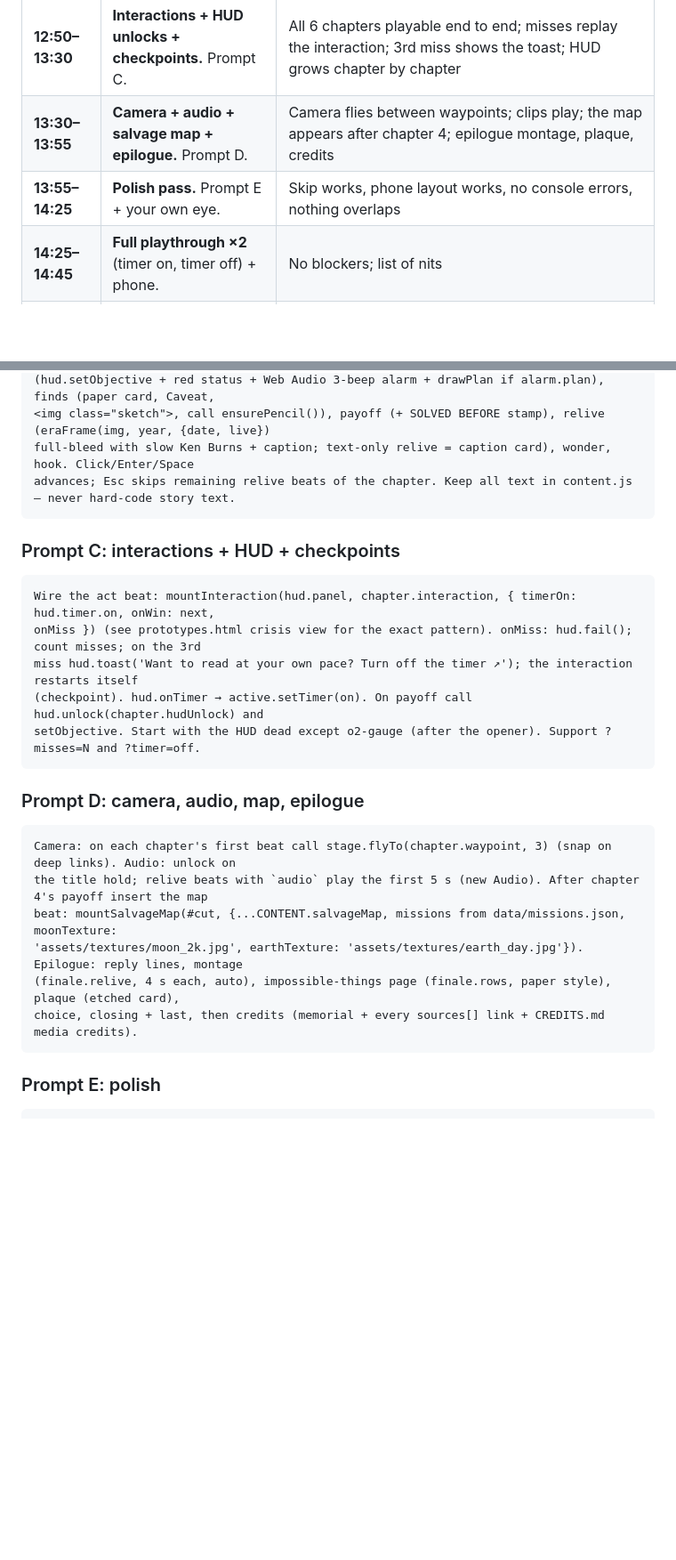
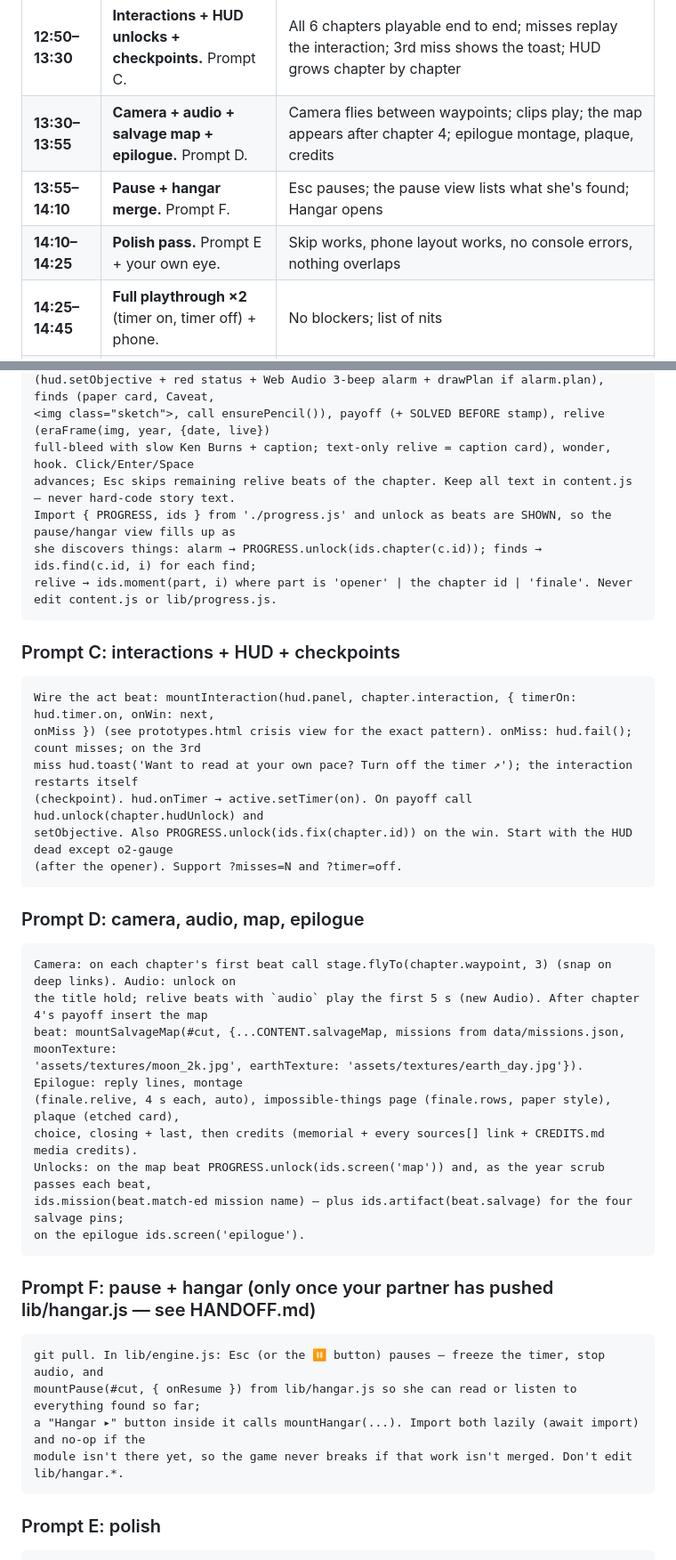
Before and after one commit to SumanthVarma798/everything-they-left, a Markdown page: RUNBOOK.md, 2 parts joined by grey strips. Shown at 89% size. Drawn GitHub-style; blank space fills up the shorter version.

````diff
--- a/RUNBOOK.md
+++ b/RUNBOOK.md
@@ -201,7 +201,8 @@ Paste the prompt, let Cursor work, run the check, fix, move on. **Deploy at the
 | **12:15–12:50** | **Engine: beat list + text renderers.** Prompt B. | Clicking through goes title → prologue → opener → chapter 1 alarm/finds/payoff/wonder with typed text; relive frames show in the right era look |
 | **12:50–13:30** | **Interactions + HUD unlocks + checkpoints.** Prompt C. | All 6 chapters playable end to end; misses replay the interaction; 3rd miss shows the toast; HUD grows chapter by chapter |
 | **13:30–13:55** | **Camera + audio + salvage map + epilogue.** Prompt D. | Camera flies between waypoints; clips play; the map appears after chapter 4; epilogue montage, plaque, credits |
-| **13:55–14:25** | **Polish pass.** Prompt E + your own eye. | Skip works, phone layout works, no console errors, nothing overlaps |
+| **13:55–14:10** | **Pause + hangar merge.** Prompt F. | Esc pauses; the pause view lists what she's found; Hangar opens |
+| **14:10–14:25** | **Polish pass.** Prompt E + your own eye. | Skip works, phone layout works, no console errors, nothing overlaps |
 | **14:25–14:45** | **Full playthrough ×2** (timer on, timer off) + phone. | No blockers; list of nits |
 | **14:45–15:00** | **Freeze. Deploy. Rehearse the demo twice.** | Live URL works on your phone |
 
@@ -226,6 +227,9 @@ renderer per beat type from the "Beat renderers" table: line (typewriter 45 ch/s
 <img class="sketch">, call ensurePencil()), payoff (+ SOLVED BEFORE stamp), relive (eraFrame(img, year, {date, live})
 full-bleed with slow Ken Burns + caption; text-only relive = caption card), wonder, hook. Click/Enter/Space
 advances; Esc skips remaining relive beats of the chapter. Keep all text in content.js — never hard-code story text.
+Import { PROGRESS, ids } from './progress.js' and unlock as beats are SHOWN, so the pause/hangar view fills up as
+she discovers things: alarm → PROGRESS.unlock(ids.chapter(c.id)); finds → ids.find(c.id, i) for each find;
+relive → ids.moment(part, i) where part is 'opener' | the chapter id | 'finale'. Never edit content.js or lib/progress.js.
 ```
 ### Prompt C: interactions + HUD + checkpoints
 ```
@@ -233,7 +237,8 @@ Wire the act beat: mountInteraction(hud.panel, chapter.interaction, { timerOn: h
 onMiss }) (see prototypes.html crisis view for the exact pattern). onMiss: hud.fail(); count misses; on the 3rd
 miss hud.toast('Want to read at your own pace? Turn off the timer ↗'); the interaction restarts itself
 (checkpoint). hud.onTimer → active.setTimer(on). On payoff call hud.unlock(chapter.hudUnlock) and
-setObjective. Start with the HUD dead except o2-gauge (after the opener). Support ?misses=N and ?timer=off.
+setObjective. Also PROGRESS.unlock(ids.fix(chapter.id)) on the win. Start with the HUD dead except o2-gauge
+(after the opener). Support ?misses=N and ?timer=off.
 ```
 ### Prompt D: camera, audio, map, epilogue
 ```
@@ -243,6 +248,16 @@ beat: mountSalvageMap(#cut, {...CONTENT.salvageMap, missions from data/missions.
 'assets/textures/moon_2k.jpg', earthTexture: 'assets/textures/earth_day.jpg'}). Epilogue: reply lines, montage
 (finale.relive, 4 s each, auto), impossible-things page (finale.rows, paper style), plaque (etched card),
 choice, closing + last, then credits (memorial + every sources[] link + CREDITS.md media credits).
+Unlocks: on the map beat PROGRESS.unlock(ids.screen('map')) and, as the year scrub passes each beat,
+ids.mission(beat.match-ed mission name) — plus ids.artifact(beat.salvage) for the four salvage pins;
+on the epilogue ids.screen('epilogue').
+```
+### Prompt F: pause + hangar (only once your partner has pushed lib/hangar.js — see HANDOFF.md)
+```
+git pull. In lib/engine.js: Esc (or the ⏸ button) pauses — freeze the timer, stop audio, and
+mountPause(#cut, { onResume }) from lib/hangar.js so she can read or listen to everything found so far;
+a "Hangar ▸" button inside it calls mountHangar(...). Import both lazily (await import) and no-op if the
+module isn't there yet, so the game never breaks if that work isn't merged. Don't edit lib/hangar.*.
 ```
 ### Prompt E: polish
 ```
````
Also changed, not shown: HANDOFF.md (+40 -0 lines).
